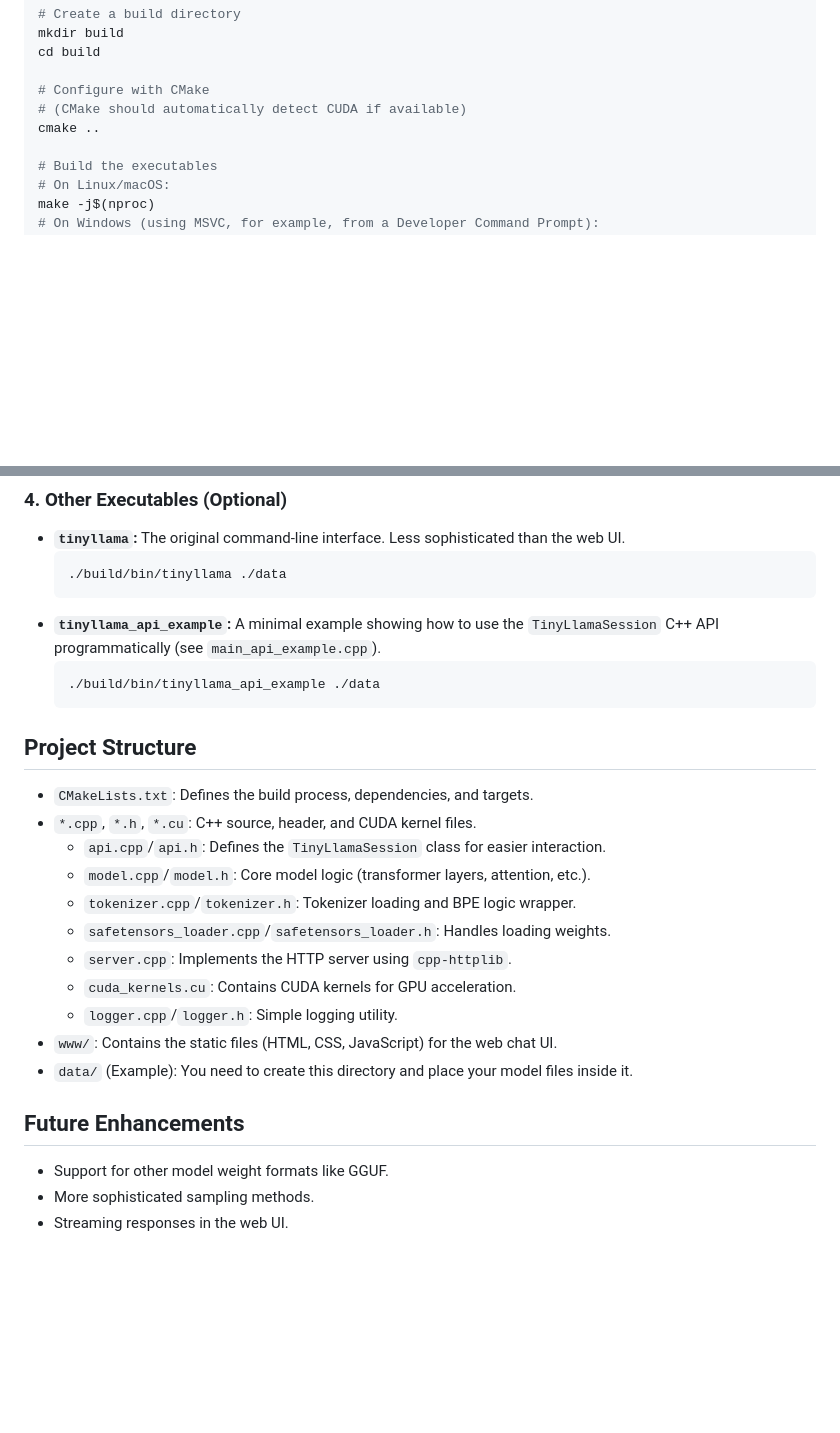
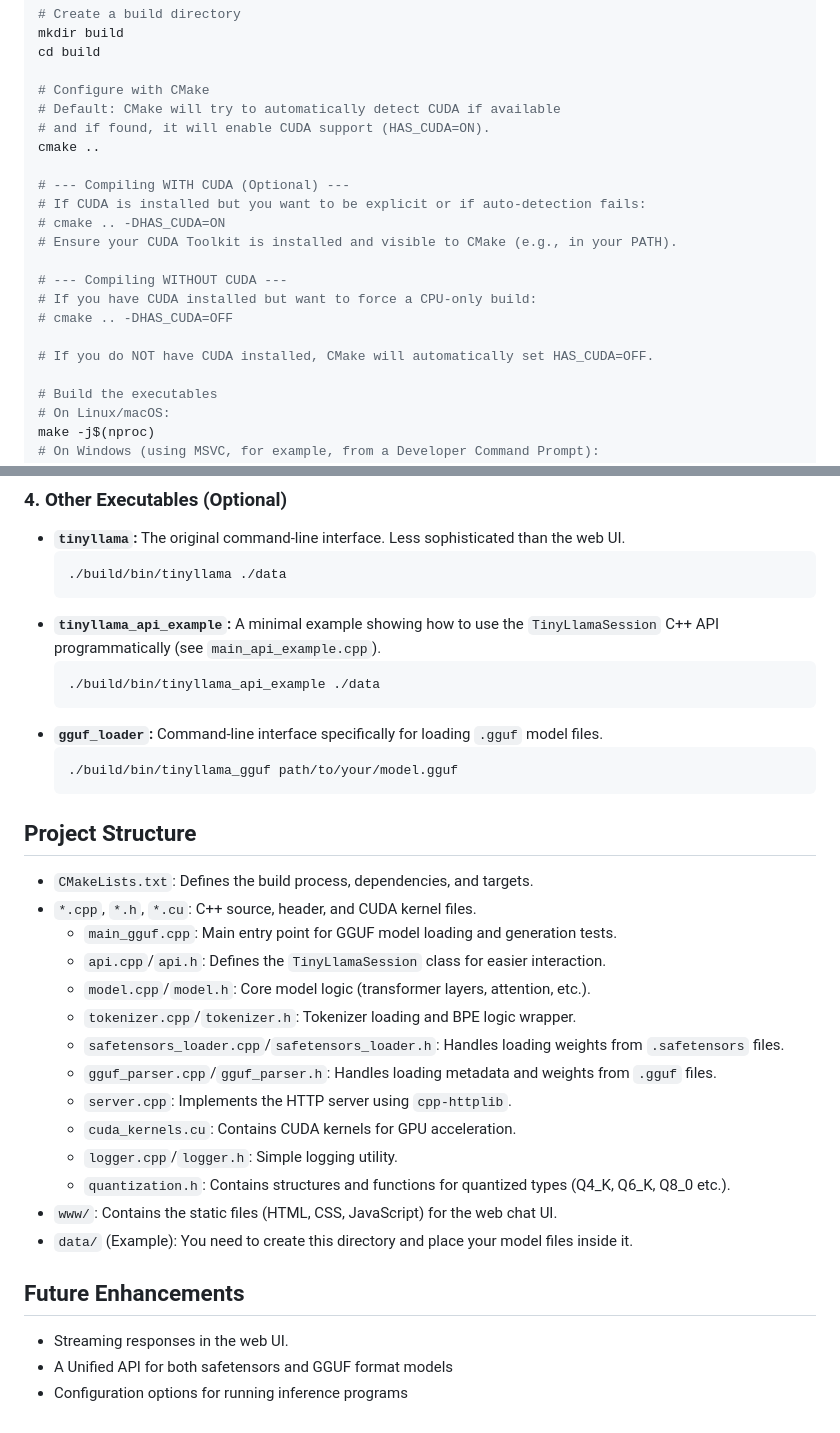
Before and after one commit to JohnnyTeutonic/tinyllama.cpp, a Markdown page: README.md, 2 parts joined by grey strips. Rendered like a GitHub page; blank space fills up the shorter version.

````diff
--- a/README.md
+++ b/README.md
@@ -69,8 +69,20 @@ mkdir build
 cd build
 
 # Configure with CMake
-# (CMake should automatically detect CUDA if available)
+# Default: CMake will try to automatically detect CUDA if available
+# and if found, it will enable CUDA support (HAS_CUDA=ON).
 cmake ..
+
+# --- Compiling WITH CUDA (Optional) ---
+# If CUDA is installed but you want to be explicit or if auto-detection fails:
+# cmake .. -DHAS_CUDA=ON
+# Ensure your CUDA Toolkit is installed and visible to CMake (e.g., in your PATH).
+
+# --- Compiling WITHOUT CUDA ---
+# If you have CUDA installed but want to force a CPU-only build:
+# cmake .. -DHAS_CUDA=OFF
+
+# If you do NOT have CUDA installed, CMake will automatically set HAS_CUDA=OFF.
 
 # Build the executables
 # On Linux/macOS:
@@ -114,23 +126,29 @@ The main way to use this project is via the web server:
     ```bash
     ./build/bin/tinyllama_api_example ./data
     ```
+*   **`gguf_loader`:** Command-line interface specifically for loading `.gguf` model files.
+    ```bash
+    ./build/bin/tinyllama_gguf path/to/your/model.gguf
+    ```
 
 ## Project Structure
 
 *   `CMakeLists.txt`: Defines the build process, dependencies, and targets.
 *   `*.cpp`, `*.h`, `*.cu`: C++ source, header, and CUDA kernel files.
+    *   `main_gguf.cpp`: Main entry point for GGUF model loading and generation tests.
     *   `api.cpp`/`api.h`: Defines the `TinyLlamaSession` class for easier interaction.
     *   `model.cpp`/`model.h`: Core model logic (transformer layers, attention, etc.).
     *   `tokenizer.cpp`/`tokenizer.h`: Tokenizer loading and BPE logic wrapper.
-    *   `safetensors_loader.cpp`/`safetensors_loader.h`: Handles loading weights.
+    *   `safetensors_loader.cpp`/`safetensors_loader.h`: Handles loading weights from `.safetensors` files.
+    *   `gguf_parser.cpp`/`gguf_parser.h`: Handles loading metadata and weights from `.gguf` files.
     *   `server.cpp`: Implements the HTTP server using `cpp-httplib`.
     *   `cuda_kernels.cu`: Contains CUDA kernels for GPU acceleration.
     *   `logger.cpp`/`logger.h`: Simple logging utility.
+    *   `quantization.h`: Contains structures and functions for quantized types (Q4_K, Q6_K, Q8_0 etc.).
 *   `www/`: Contains the static files (HTML, CSS, JavaScript) for the web chat UI.
 *   `data/` (Example): You need to create this directory and place your model files inside it.
 
 ## Future Enhancements
-
-*   Support for other model weight formats like GGUF.
-*   More sophisticated sampling methods.
 *   Streaming responses in the web UI.
+*   A Unified API for both safetensors and GGUF format models
+*   Configuration options for running inference programs
````
